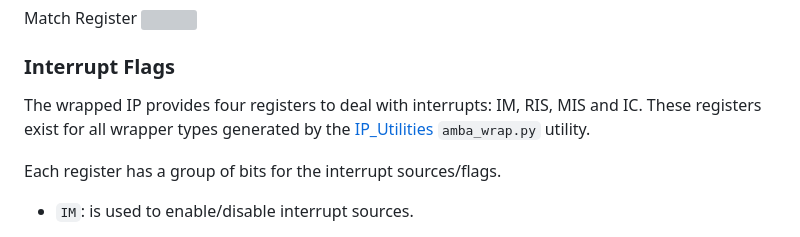
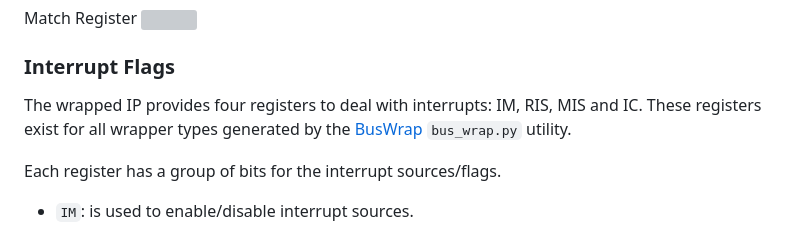
Before and after one commit to efabless/EF_UART, a Markdown page: README.md, the part around the change. Drawn GitHub-style; grey boxes are pictures that could not be loaded.

Commit message:
updated documentation

```diff
--- a/README.md
+++ b/README.md
@@ -180,7 +180,7 @@ Match Register
 ### Interrupt Flags
 
 
-The wrapped IP provides four registers to deal with interrupts: IM, RIS, MIS and IC. These registers exist for all wrapper types generated by the [IP_Utilities](https://github.com/shalan/IP_Utilities) `amba_wrap.py` utility.
+The wrapped IP provides four registers to deal with interrupts: IM, RIS, MIS and IC. These registers exist for all wrapper types generated by the [BusWrap](https://github.com/efabless/BusWrap/tree/main) `bus_wrap.py` utility.
 
 
 Each register has a group of bits for the interrupt sources/flags.
```
